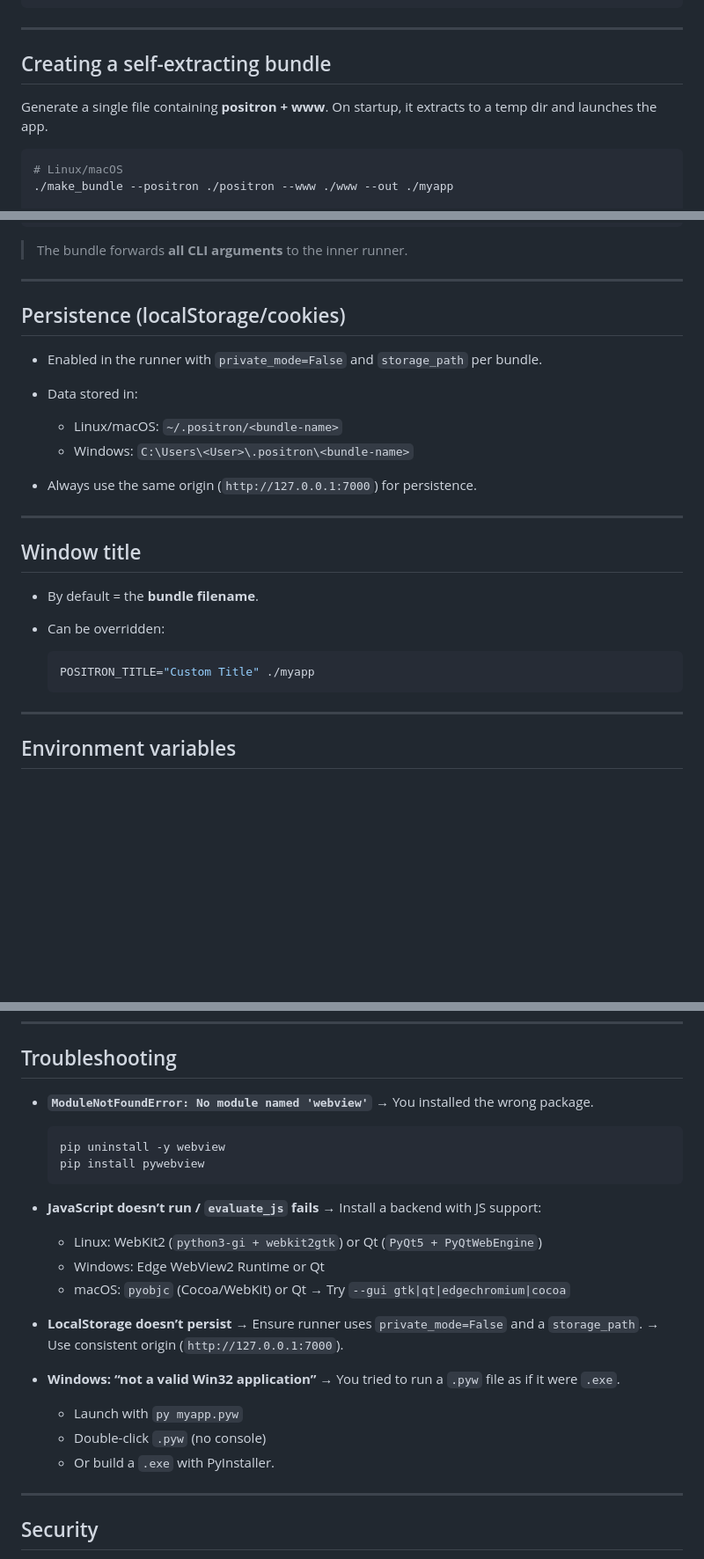
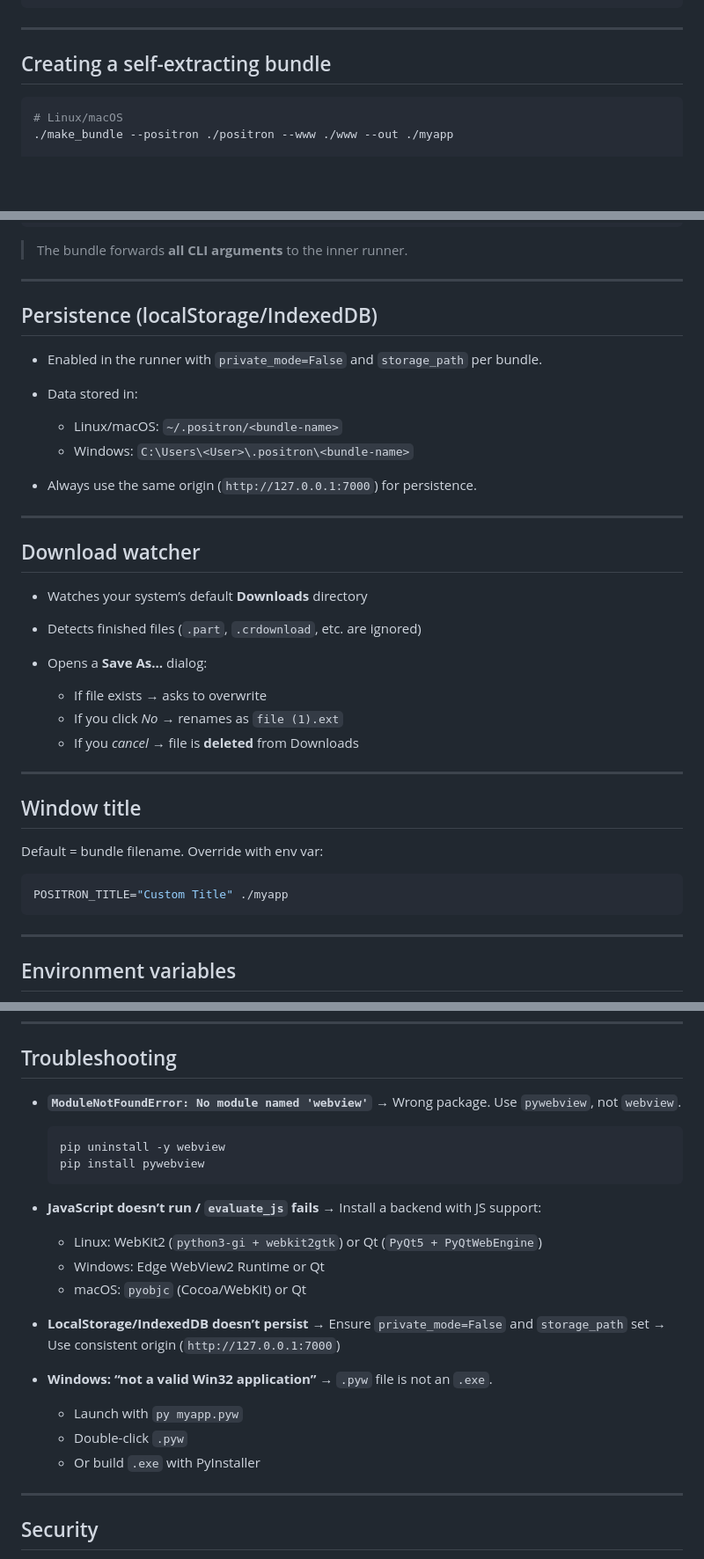
Before and after one commit to vroby65/positron, a Markdown page: README.md, 3 parts joined by grey strips. Shown: that part at 88% size. Rendered like a GitHub page; blank space fills up the shorter version.

````diff
--- a/README.md
+++ b/README.md
@@ -114,8 +120,6 @@ On first run, a default `www/index.html` is created.
 
 ## Creating a self-extracting bundle
 
-Generate a single file containing **positron + www**. On startup, it extracts to a temp dir and launches the app.
-
 ```bash
 # Linux/macOS
 ./make_bundle --positron ./positron --www ./www --out ./myapp
@@ -140,7 +144,7 @@ myapp.bat --size 1200x800 --gui edgechromium
 
 ---
 
-## Persistence (localStorage/cookies)
+## Persistence (localStorage/IndexedDB)
 
 * Enabled in the runner with `private_mode=False` and `storage_path` per bundle.
 * Data stored in:
@@ -151,14 +155,26 @@ myapp.bat --size 1200x800 --gui edgechromium
 
 ---
 
+## Download watcher
+
+* Watches your system’s default **Downloads** directory
+* Detects finished files (`.part`, `.crdownload`, etc. are ignored)
+* Opens a **Save As…** dialog:
+
+  * If file exists → asks to overwrite
+  * If you click *No* → renames as `file (1).ext`
+  * If you *cancel* → file is **deleted** from Downloads
+
+---
+
 ## Window title
 
-* By default = the **bundle filename**.
-* Can be overridden:
+Default = bundle filename.
+Override with env var:
 
-  ```bash
-  POSITRON_TITLE="Custom Title" ./myapp
-  ```
+```bash
+POSITRON_TITLE="Custom Title" ./myapp
+```
 
 ---
 
@@ -210,7 +226,7 @@ pyinstaller --onefile --name myapp --collect-all webview positron
 ## Troubleshooting
 
 * **`ModuleNotFoundError: No module named 'webview'`**
-  → You installed the wrong package.
+  → Wrong package. Use `pywebview`, not `webview`.
 
   ```bash
   pip uninstall -y webview
@@ -223,18 +239,17 @@ pyinstaller --onefile --name myapp --collect-all webview positron
   * Linux: WebKit2 (`python3-gi + webkit2gtk`) or Qt (`PyQt5 + PyQtWebEngine`)
   * Windows: Edge WebView2 Runtime or Qt
   * macOS: `pyobjc` (Cocoa/WebKit) or Qt
-    → Try `--gui gtk|qt|edgechromium|cocoa`
 
-* **LocalStorage doesn’t persist**
-  → Ensure runner uses `private_mode=False` and a `storage_path`.
-  → Use consistent origin (`http://127.0.0.1:7000`).
+* **LocalStorage/IndexedDB doesn’t persist**
+  → Ensure `private_mode=False` and `storage_path` set
+  → Use consistent origin (`http://127.0.0.1:7000`)
 
 * **Windows: “not a valid Win32 application”**
-  → You tried to run a `.pyw` file as if it were `.exe`.
+  → `.pyw` file is not an `.exe`.
 
   * Launch with `py myapp.pyw`
-  * Double-click `.pyw` (no console)
-  * Or build a `.exe` with PyInstaller.
+  * Double-click `.pyw`
+  * Or build `.exe` with PyInstaller
 
 ---
 
````
Also changed, not shown: other parts of README.md (+35 -29 lines).
